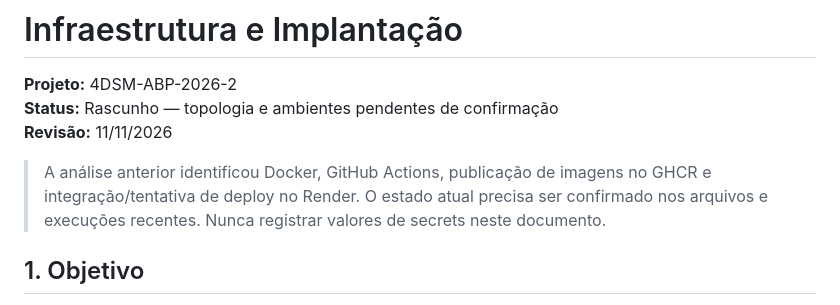
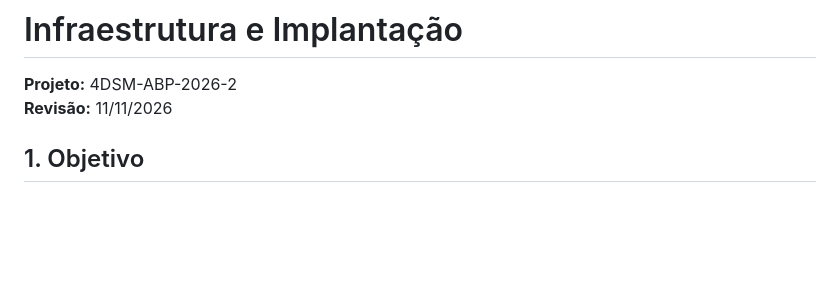
Before and after one commit to CRIMS0NC0DE/4DSM-ABP-2026-2, a Markdown page: docs/arquitetura/infraestrutura.md, the part around the change. Rendered like a GitHub page; blank space fills up the shorter version.

Commit message:
Update infrastructure documentation
Removed outdated status and notes regarding Docker and deployment.

```diff
--- a/docs/arquitetura/infraestrutura.md
+++ b/docs/arquitetura/infraestrutura.md
@@ -1,10 +1,7 @@
 # Infraestrutura e Implantação
 
 **Projeto:** 4DSM-ABP-2026-2
-**Status:** Rascunho — topologia e ambientes pendentes de confirmação
 **Revisão:** 11/11/2026
-
-> A análise anterior identificou Docker, GitHub Actions, publicação de imagens no GHCR e integração/tentativa de deploy no Render. O estado atual precisa ser confirmado nos arquivos e execuções recentes. Nunca registrar valores de secrets neste documento.
 
 ## 1. Objetivo
 
```
